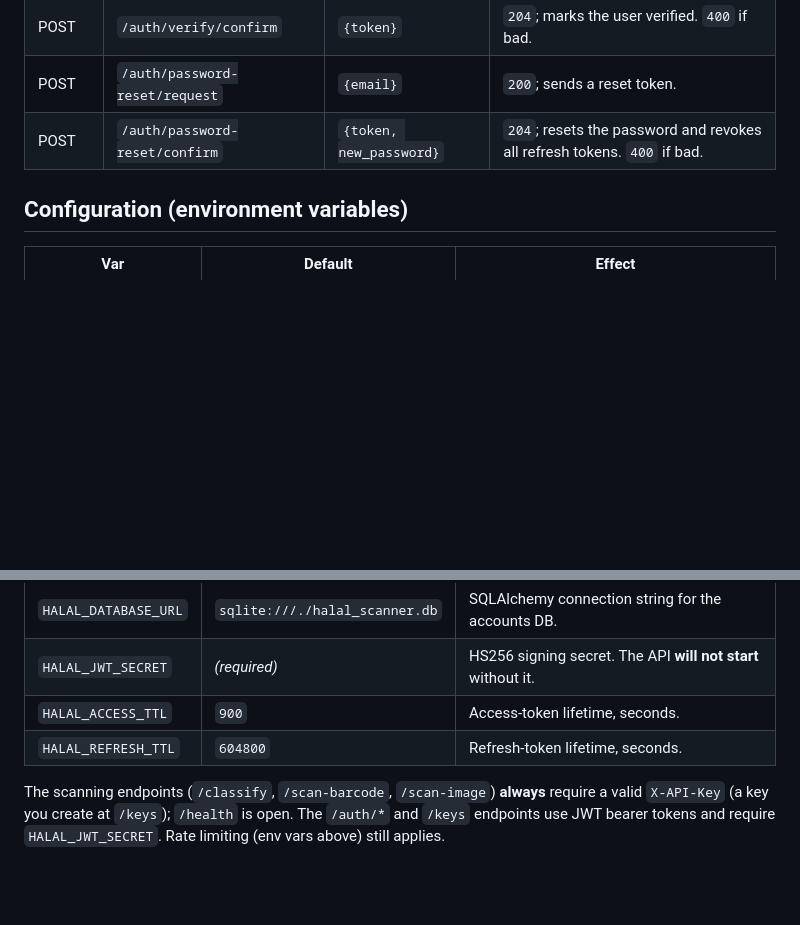
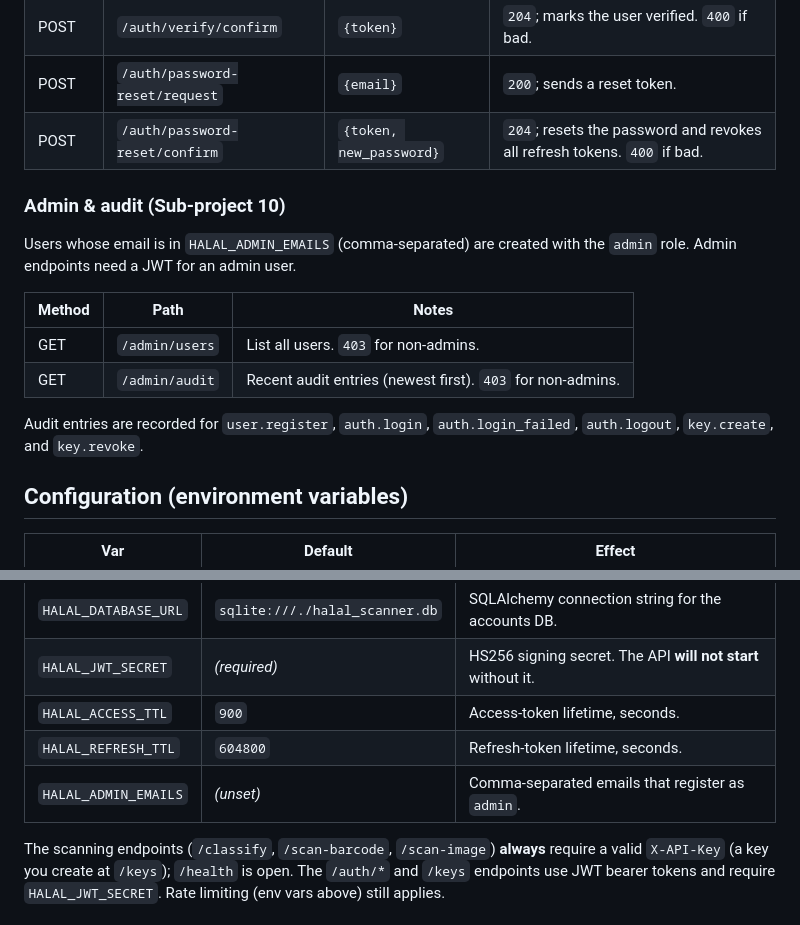
Before and after one commit to faizzmarzuki/halal-checker-api, a Markdown page: README.md, 2 parts joined by grey strips. Rendered like a GitHub page; blank space fills up the shorter version.

Commit message:
docs(halal-scanner): document /admin endpoints and roles
Co-Authored-By: Claude Opus 4.8 (1M context) <noreply@anthropic.com>

```diff
--- a/README.md
+++ b/README.md
@@ -79,6 +79,19 @@ enumeration); the raw token is in the email body.
 | POST   | `/auth/password-reset/request`  | `{email}`                  | `200`; sends a reset token. |
 | POST   | `/auth/password-reset/confirm`  | `{token, new_password}`    | `204`; resets the password and revokes all refresh tokens. `400` if bad. |
 
+### Admin & audit (Sub-project 10)
+
+Users whose email is in `HALAL_ADMIN_EMAILS` (comma-separated) are created with
+the `admin` role. Admin endpoints need a JWT for an admin user.
+
+| Method | Path            | Notes |
+|--------|-----------------|-------|
+| GET    | `/admin/users`  | List all users. `403` for non-admins. |
+| GET    | `/admin/audit`  | Recent audit entries (newest first). `403` for non-admins. |
+
+Audit entries are recorded for `user.register`, `auth.login`,
+`auth.login_failed`, `auth.logout`, `key.create`, and `key.revoke`.
+
 ## Configuration (environment variables)
 
 | Var | Default | Effect |
@@ -89,6 +102,7 @@ enumeration); the raw token is in the email body.
 | `HALAL_JWT_SECRET` | _(required)_ | HS256 signing secret. The API **will not start** without it. |
 | `HALAL_ACCESS_TTL` | `900`     | Access-token lifetime, seconds. |
 | `HALAL_REFRESH_TTL`| `604800`  | Refresh-token lifetime, seconds. |
+| `HALAL_ADMIN_EMAILS` | _(unset)_ | Comma-separated emails that register as `admin`. |
 
 The scanning endpoints (`/classify`, `/scan-barcode`, `/scan-image`) **always**
 require a valid `X-API-Key` (a key you create at `/keys`); `/health` is open.
```
